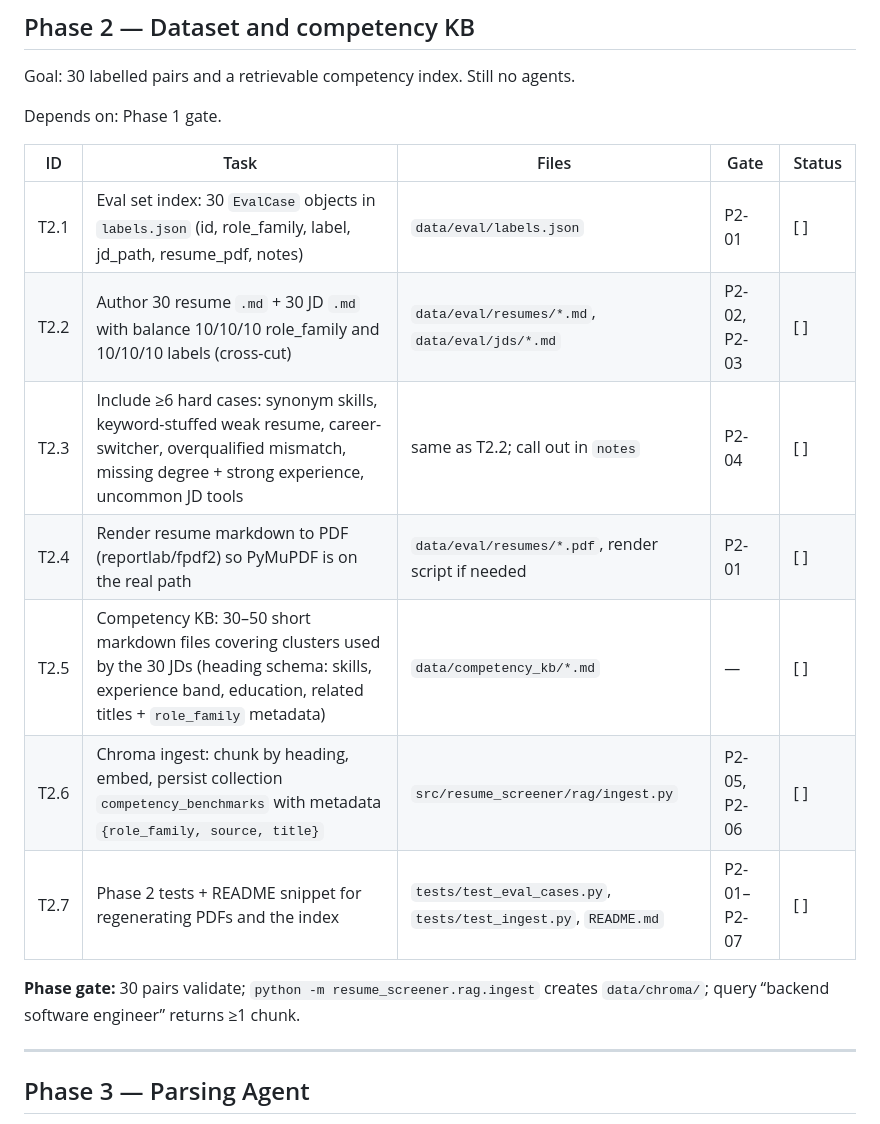
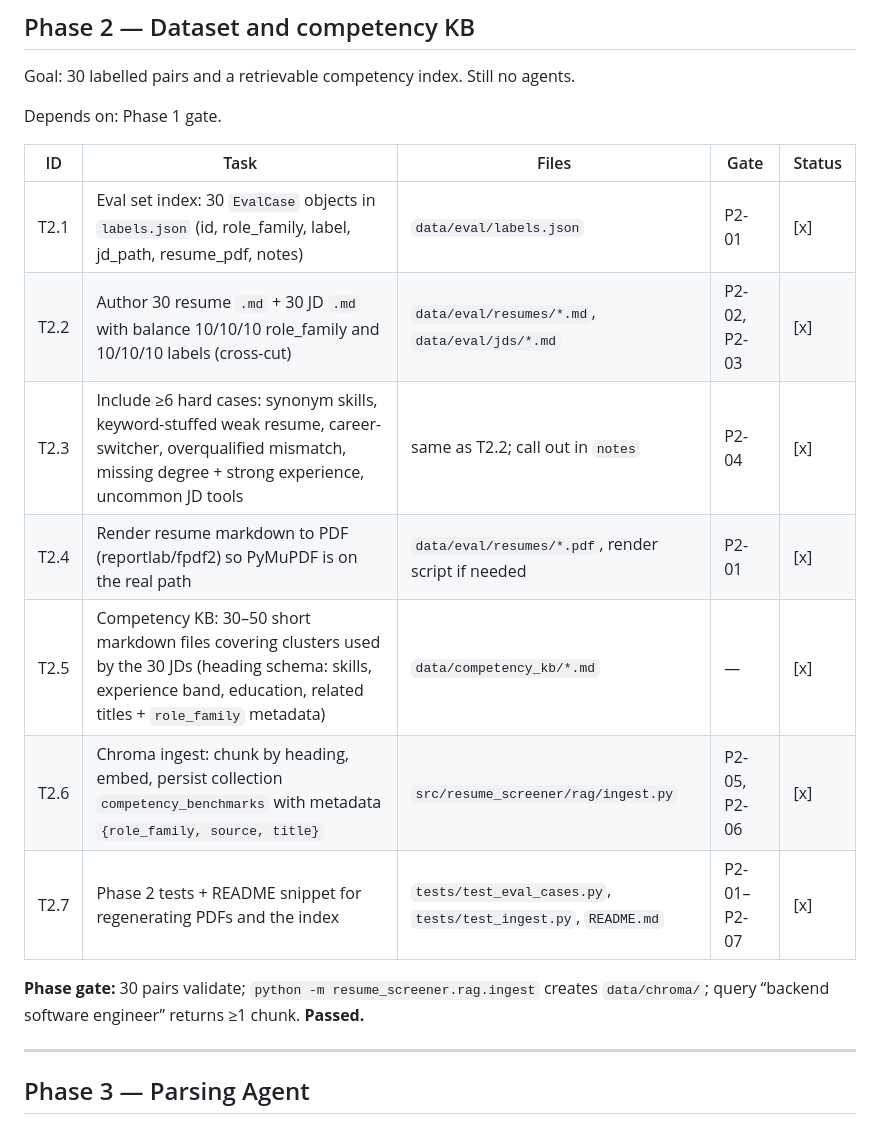
Before and after one commit to eswarkrishna/AgenticAI-Capstone, a Markdown page: TASKS.md, the part around one of its changes. Rendered like a GitHub page.

```diff
--- a/TASKS.md
+++ b/TASKS.md
@@ -31,15 +33,15 @@ Depends on: Phase 1 gate.
 
 | ID | Task | Files | Gate | Status |
 |---|---|---|---|---|
-| T2.1 | Eval set index: 30 `EvalCase` objects in `labels.json` (id, role_family, label, jd_path, resume_pdf, notes) | `data/eval/labels.json` | P2-01 | [ ] |
-| T2.2 | Author 30 resume `.md` + 30 JD `.md` with balance 10/10/10 role_family and 10/10/10 labels (cross-cut) | `data/eval/resumes/*.md`, `data/eval/jds/*.md` | P2-02, P2-03 | [ ] |
-| T2.3 | Include ≥6 hard cases: synonym skills, keyword-stuffed weak resume, career-switcher, overqualified mismatch, missing degree + strong experience, uncommon JD tools | same as T2.2; call out in `notes` | P2-04 | [ ] |
-| T2.4 | Render resume markdown to PDF (reportlab/fpdf2) so PyMuPDF is on the real path | `data/eval/resumes/*.pdf`, render script if needed | P2-01 | [ ] |
-| T2.5 | Competency KB: 30–50 short markdown files covering clusters used by the 30 JDs (heading schema: skills, experience band, education, related titles + `role_family` metadata) | `data/competency_kb/*.md` | — | [ ] |
-| T2.6 | Chroma ingest: chunk by heading, embed, persist collection `competency_benchmarks` with metadata `{role_family, source, title}` | `src/resume_screener/rag/ingest.py` | P2-05, P2-06 | [ ] |
-| T2.7 | Phase 2 tests + README snippet for regenerating PDFs and the index | `tests/test_eval_cases.py`, `tests/test_ingest.py`, `README.md` | P2-01–P2-07 | [ ] |
+| T2.1 | Eval set index: 30 `EvalCase` objects in `labels.json` (id, role_family, label, jd_path, resume_pdf, notes) | `data/eval/labels.json` | P2-01 | [x] |
+| T2.2 | Author 30 resume `.md` + 30 JD `.md` with balance 10/10/10 role_family and 10/10/10 labels (cross-cut) | `data/eval/resumes/*.md`, `data/eval/jds/*.md` | P2-02, P2-03 | [x] |
+| T2.3 | Include ≥6 hard cases: synonym skills, keyword-stuffed weak resume, career-switcher, overqualified mismatch, missing degree + strong experience, uncommon JD tools | same as T2.2; call out in `notes` | P2-04 | [x] |
+| T2.4 | Render resume markdown to PDF (reportlab/fpdf2) so PyMuPDF is on the real path | `data/eval/resumes/*.pdf`, render script if needed | P2-01 | [x] |
+| T2.5 | Competency KB: 30–50 short markdown files covering clusters used by the 30 JDs (heading schema: skills, experience band, education, related titles + `role_family` metadata) | `data/competency_kb/*.md` | — | [x] |
+| T2.6 | Chroma ingest: chunk by heading, embed, persist collection `competency_benchmarks` with metadata `{role_family, source, title}` | `src/resume_screener/rag/ingest.py` | P2-05, P2-06 | [x] |
+| T2.7 | Phase 2 tests + README snippet for regenerating PDFs and the index | `tests/test_eval_cases.py`, `tests/test_ingest.py`, `README.md` | P2-01–P2-07 | [x] |
 
-**Phase gate:** 30 pairs validate; `python -m resume_screener.rag.ingest` creates `data/chroma/`; query “backend software engineer” returns ≥1 chunk.
+**Phase gate:** 30 pairs validate; `python -m resume_screener.rag.ingest` creates `data/chroma/`; query “backend software engineer” returns ≥1 chunk. **Passed.**
 
 ---
 
```
Also changed, not shown: other parts of TASKS.md (+9 -7 lines), resume_screening_agent_2d4a88b8.plan.md (+13 -21 lines).
